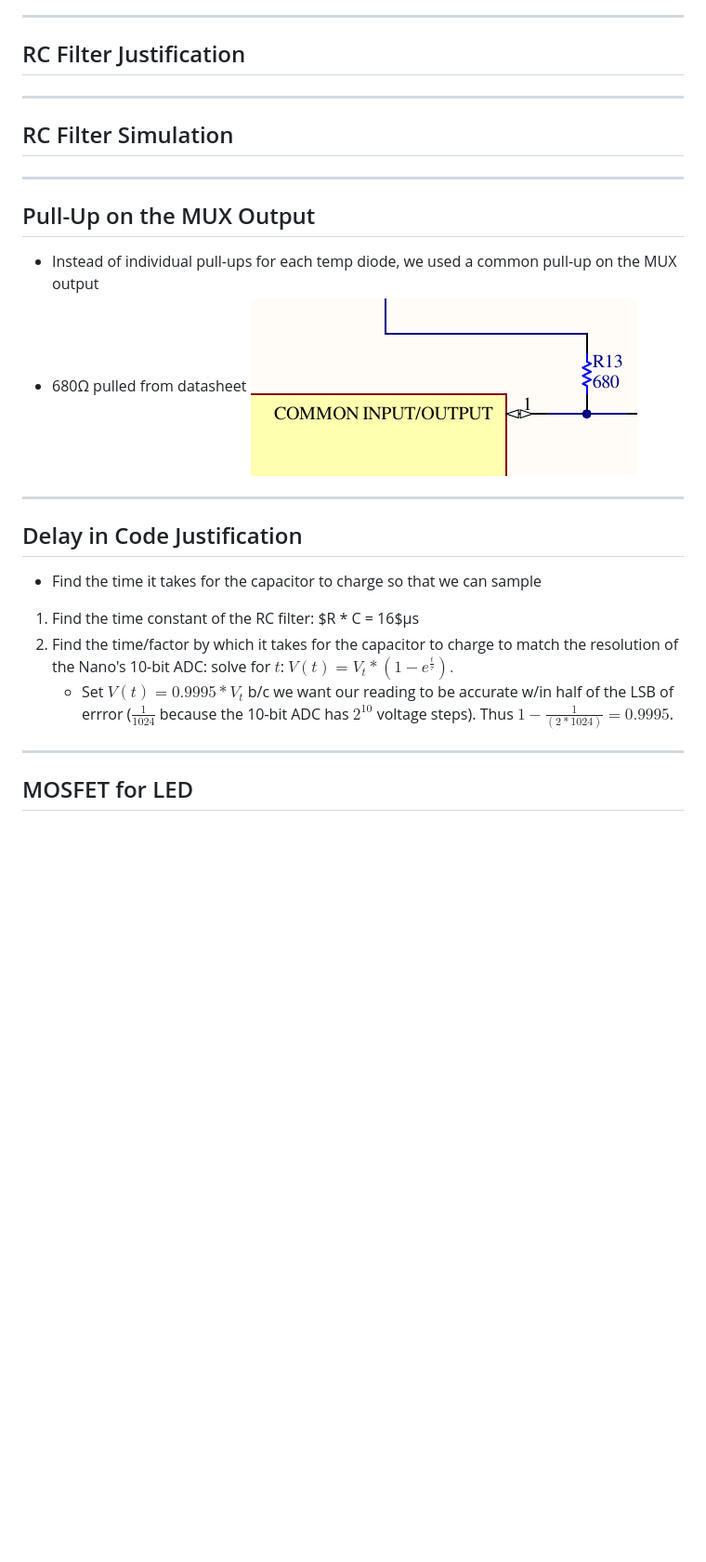
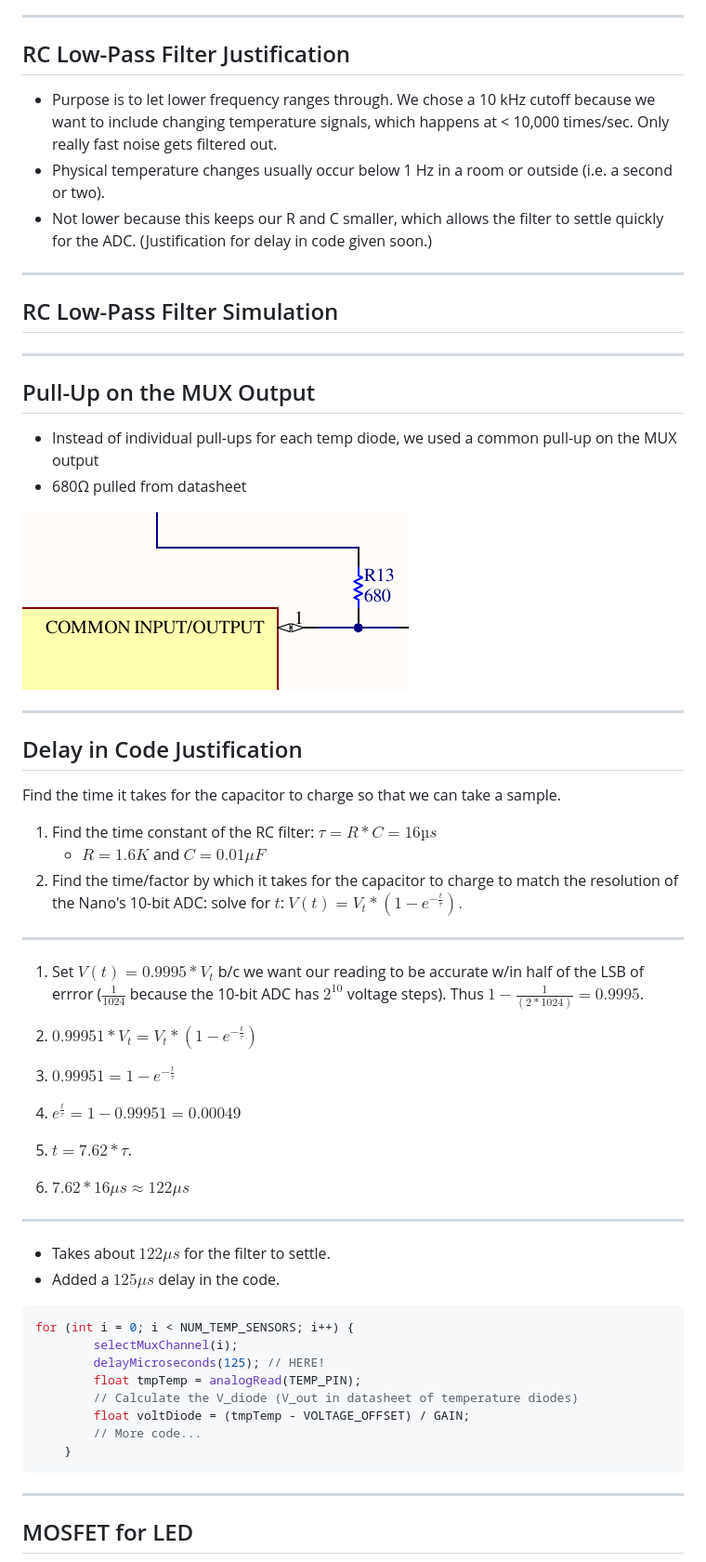
Before and after one commit to burntraisin/rfr27-newmember-1, a Markdown page: docs/design-presentation-1/design-presentation.md, the part around one of its changes. Shown at 93% size. GitHub-like rendering; blank space fills up the shorter version.

Commit message:
Add to design presentation

````diff
--- a/docs/design-presentation-1/design-presentation.md
+++ b/docs/design-presentation-1/design-presentation.md
@@ -37,27 +37,62 @@ Team 1: Rebekah Han, Hank Habashy, Shiven Jariwala, and Dhruv Ajwani
 
 ---
 
-## RC Filter Justification
+## RC Low-Pass Filter Justification
+- Purpose is to let lower frequency ranges through. We chose a 10 kHz cutoff because we want to include changing temperature signals, which happens at < 10,000 times/sec. Only really fast noise gets filtered out.
+- Physical temperature changes usually occur below 1 Hz in a room or outside (i.e. a second or two).
+- Not lower because this keeps our R and C smaller, which allows the filter to settle quickly for the ADC. (Justification for delay in code given soon.)
 
 ---
 
-## RC Filter Simulation
+## RC Low-Pass Filter Simulation
 
 ---
 
 ## Pull-Up on the MUX Output
+
 - Instead of individual pull-ups for each temp diode, we used a common pull-up on the MUX output
 - 680Ω pulled from datasheet
+
 ![alt text](image.png)
 
 ---
 
 ## Delay in Code Justification
 
-- Find the time it takes for the capacitor to charge so that we can sample
-1. Find the time constant of the RC filter: $R * C = 16$µs
-2. Find the time/factor by which it takes for the capacitor to charge to match the resolution of the Nano's 10-bit ADC: solve for $t$: $V(t) = V_t * (1-e^{\frac{t}{\tau}}).$
-    - Set $V(t) = 0.9995 * V_t$ b/c we want our reading to be accurate w/in half of the LSB of errror ($\frac{1}{1024}$ because the 10-bit ADC has $2^{10}$ voltage steps). Thus $1 - \frac{1}{(2*1024)} = 0.9995$.
+Find the time it takes for the capacitor to charge so that we can take a sample.
+1. Find the time constant of the RC filter: $\tau = R * C = 16µs$
+    - $R=1.6K$ and $C=0.01\mu F$
+2. Find the time/factor by which it takes for the capacitor to charge to match the resolution of the Nano's 10-bit ADC: solve for $t$: $V(t) = V_t * (1-e^{-\frac{t}{\tau}}).$
+
+---
+
+1. Set $V(t) = 0.9995 * V_t$ b/c we want our reading to be accurate w/in half of the LSB of errror ($\frac{1}{1024}$ because the 10-bit ADC has $2^{10}$ voltage steps). Thus $1 - \frac{1}{(2*1024)} = 0.9995$.
+
+2. $0.99951 * V_t = V_t * (1-e^{-\frac{t}{\tau}})$
+
+3. $0.99951 = 1-e^{-\frac{t}{\tau}}$
+
+4. $e^{\frac{t}{\tau}} = 1-0.99951 = 0.00049$
+
+5. $t=7.62*\tau$.
+
+6. $7.62 * 16\mu s \approx 122 \mu s$
+
+---
+
+- Takes about $122 \mu s$ for the filter to settle.
+- Added a $125 \mu s$ delay in the code.
+
+```cpp
+for (int i = 0; i < NUM_TEMP_SENSORS; i++) {
+        selectMuxChannel(i);
+        delayMicroseconds(125); // HERE!
+        float tmpTemp = analogRead(TEMP_PIN);
+        // Calculate the V_diode (V_out in datasheet of temperature diodes)
+        float voltDiode = (tmpTemp - VOLTAGE_OFFSET) / GAIN;
+        // More code...
+    }
+```
 
 ---
 
````
Also changed, not shown: other parts of docs/design-presentation-1/design-presentation.md (+28 -18 lines), docs/design-presentation-1/opamp-calculation.png (added), 2 other files.
